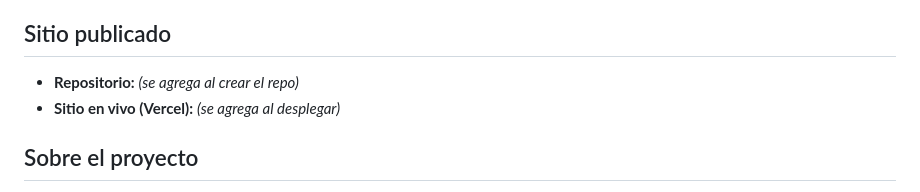
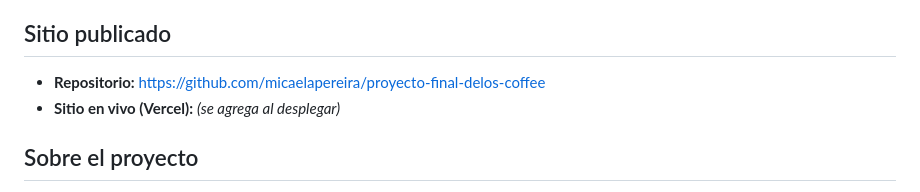
Before and after one commit to micaelapereira/proyecto-final-delos-coffee, a Markdown page: README.md, the part around the change. Drawn GitHub-style.

Commit message:
Agregar link del repositorio al README

```diff
--- a/README.md
+++ b/README.md
@@ -4,7 +4,7 @@ Sitio web de **Delos Coffee House**, cafetería de especialidad frente al río e
 
 ## Sitio publicado
 
-- **Repositorio:** _(se agrega al crear el repo)_
+- **Repositorio:** [https://github.com/micaelapereira/proyecto-final-delos-coffee](https://github.com/micaelapereira/proyecto-final-delos-coffee)
 - **Sitio en vivo (Vercel):** _(se agrega al desplegar)_
 
 ## Sobre el proyecto
```
